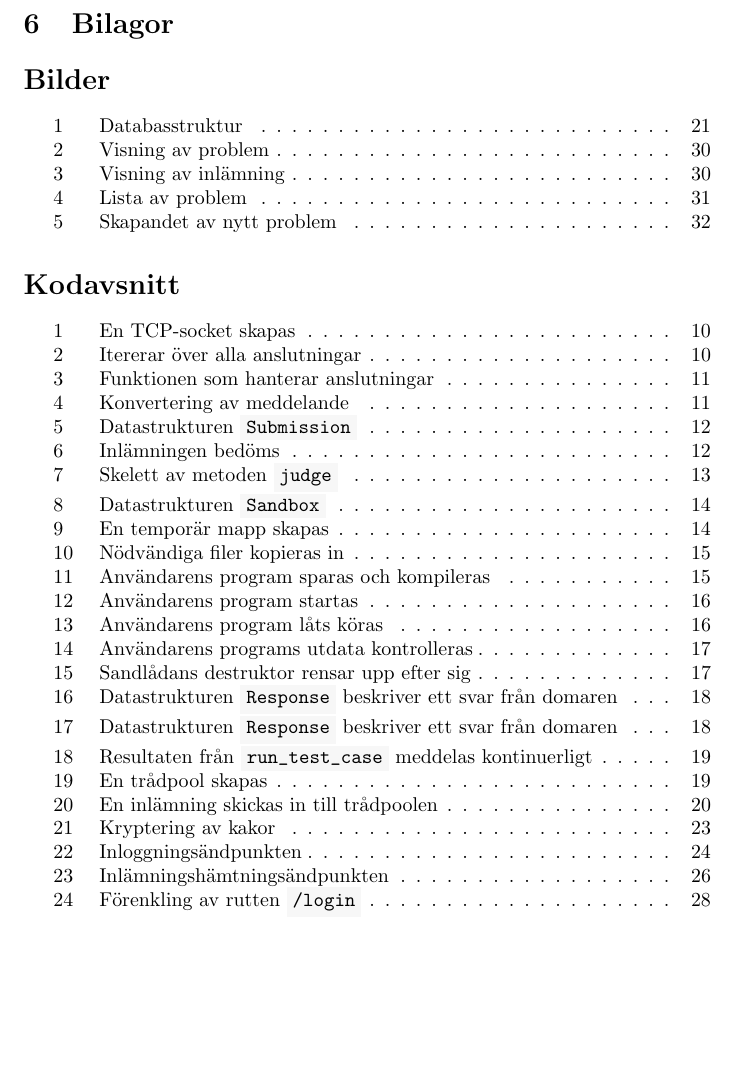
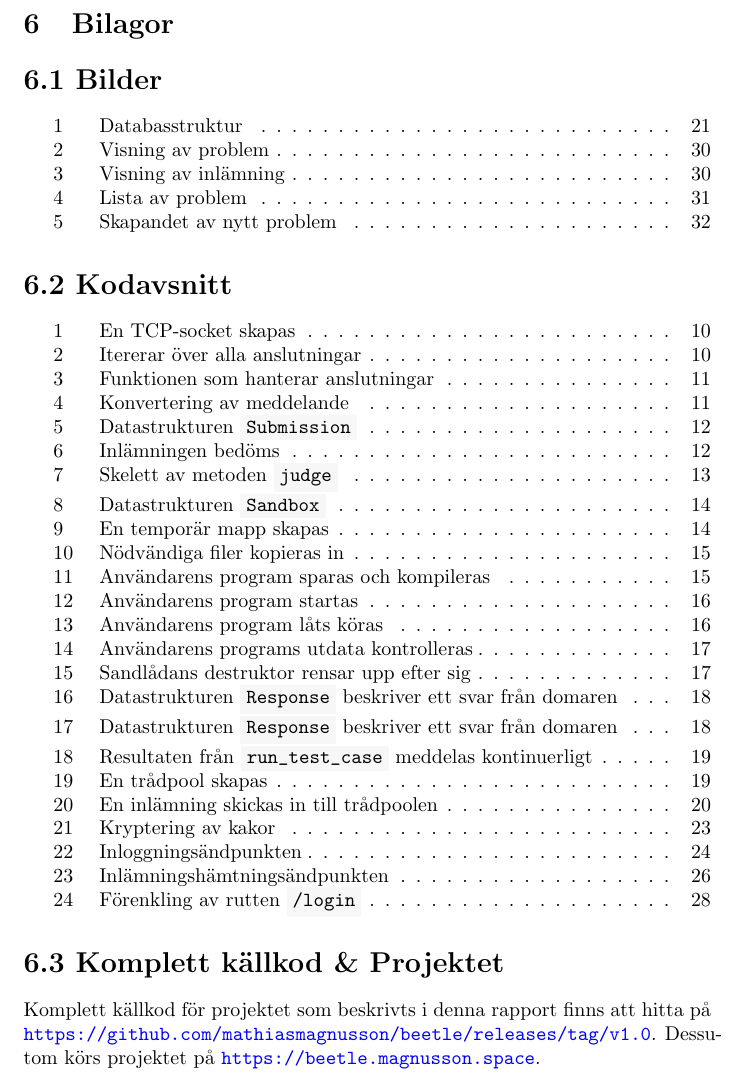
Before and after one commit to mathiasmagnusson/beetle, a LaTeX document (texturu/beetle.tex): part of page 35 of 35, cut so that both start at the same text, the shorter picture padded with empty space. Compiled offline with pdfLaTeX.

Commit message:
tredje utkast klart

```diff
--- a/texturu/beetle.tex
+++ b/texturu/beetle.tex
@@ -11,8 +11,8 @@
 \definecolor{codebg}{rgb}{0.97,0.97,0.97}
 
 \renewcommand*\contentsname{Innehållsförteckning}
-\renewcommand*\listfigurename{Bilder}
-\renewcommand*\listoflistingscaption{Kodavsnitt}
+\renewcommand*\listfigurename{6.1 Bilder}
+\renewcommand*\listoflistingscaption{6.2 Kodavsnitt}
 
 \renewcommand*\listingscaption{Kodavsnitt}
 \renewcommand*\figurename{Bilaga}
@@ -1493,4 +1493,10 @@ har stöd för krypering.
 
 \listoflistings{}
 
+\section*{6.3 Komplett källkod \& Projektet}
+
+Komplett källkod för projektet som beskrivts i denna rapport finns att hitta på
+\url{https://github.com/mathiasmagnusson/beetle/releases/tag/v1.0}. Dessutom
+körs projektet på \url{https://beetle.magnusson.space}.
+
 \end{document}
```
